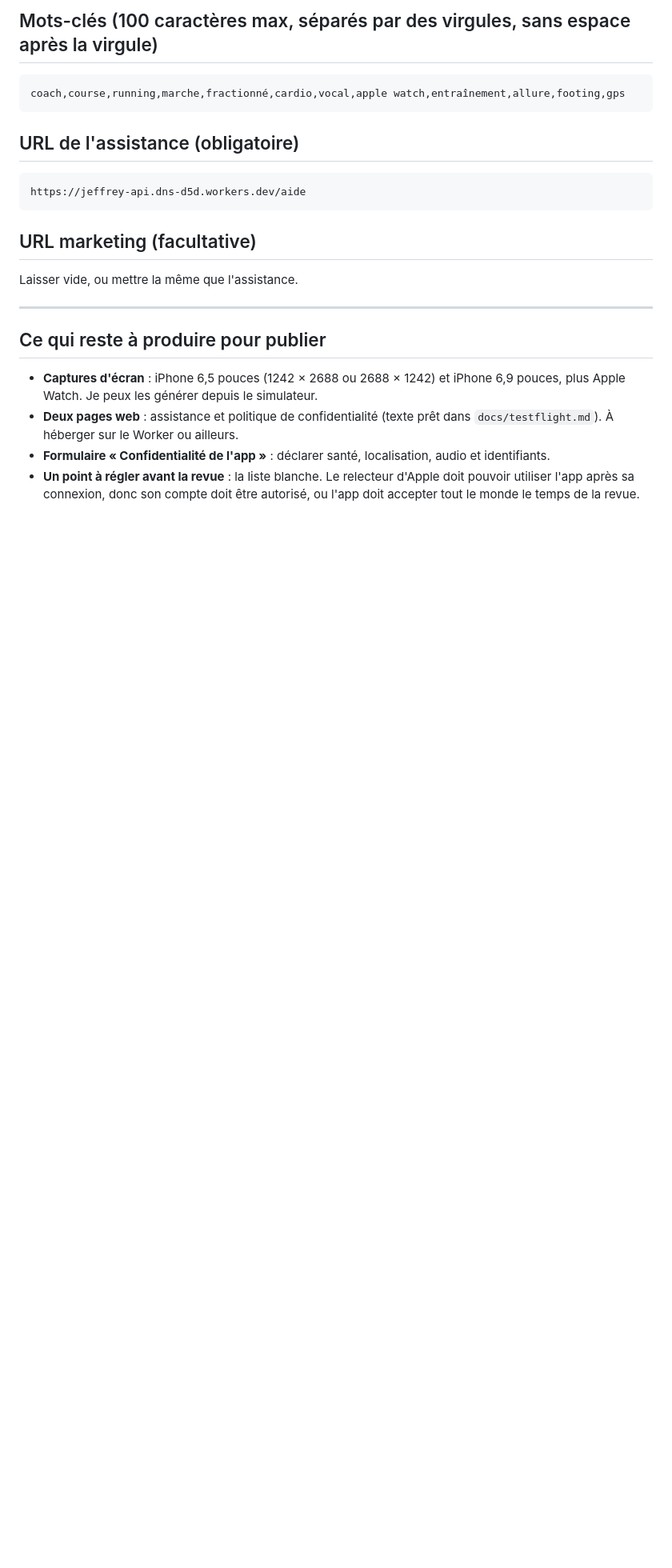
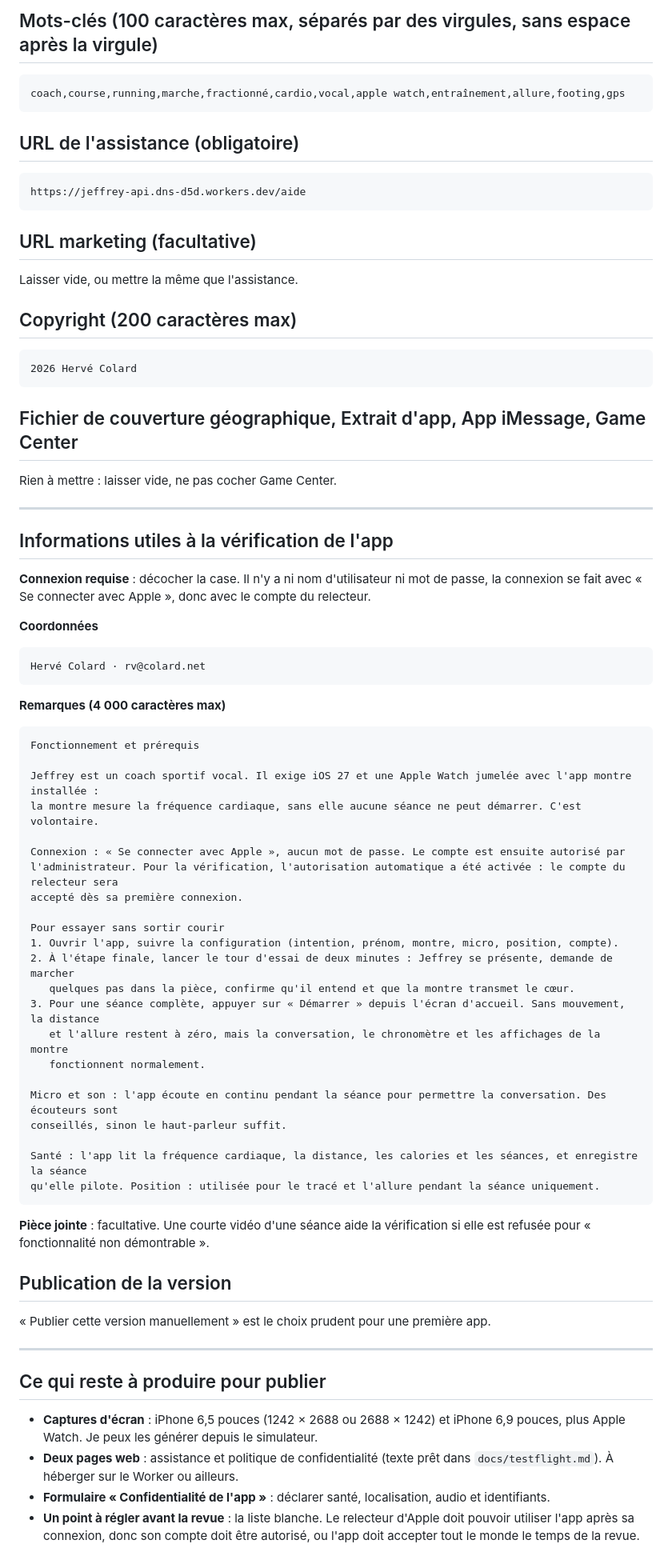
Before and after one commit to k2r59/jeffery, a Markdown page: docs/app-store.md, the part around the change. Shown at 80% size. Rendered like a GitHub page; blank space fills up the shorter version.

Commit message:
docs/app-store.md : copyright, informations de vérification, remarques pour le relecteur
Co-Authored-By: Claude Opus 5 <noreply@anthropic.com>

````diff
--- a/docs/app-store.md
+++ b/docs/app-store.md
@@ -65,6 +65,63 @@ https://jeffrey-api.dns-d5d.workers.dev/aide
 
 Laisser vide, ou mettre la même que l'assistance.
 
+## Copyright (200 caractères max)
+
+```
+2026 Hervé Colard
+```
+
+## Fichier de couverture géographique, Extrait d'app, App iMessage, Game Center
+
+Rien à mettre : laisser vide, ne pas cocher Game Center.
+
+---
+
+## Informations utiles à la vérification de l'app
+
+**Connexion requise** : décocher la case. Il n'y a ni nom d'utilisateur ni mot de passe, la connexion se fait
+avec « Se connecter avec Apple », donc avec le compte du relecteur.
+
+**Coordonnées**
+
+```
+Hervé Colard · rv@colard.net
+```
+
+**Remarques (4 000 caractères max)**
+
+```
+Fonctionnement et prérequis
+
+Jeffrey est un coach sportif vocal. Il exige iOS 27 et une Apple Watch jumelée avec l'app montre installée :
+la montre mesure la fréquence cardiaque, sans elle aucune séance ne peut démarrer. C'est volontaire.
+
+Connexion : « Se connecter avec Apple », aucun mot de passe. Le compte est ensuite autorisé par
+l'administrateur. Pour la vérification, l'autorisation automatique a été activée : le compte du relecteur sera
+accepté dès sa première connexion.
+
+Pour essayer sans sortir courir
+1. Ouvrir l'app, suivre la configuration (intention, prénom, montre, micro, position, compte).
+2. À l'étape finale, lancer le tour d'essai de deux minutes : Jeffrey se présente, demande de marcher
+   quelques pas dans la pièce, confirme qu'il entend et que la montre transmet le cœur.
+3. Pour une séance complète, appuyer sur « Démarrer » depuis l'écran d'accueil. Sans mouvement, la distance
+   et l'allure restent à zéro, mais la conversation, le chronomètre et les affichages de la montre
+   fonctionnent normalement.
+
+Micro et son : l'app écoute en continu pendant la séance pour permettre la conversation. Des écouteurs sont
+conseillés, sinon le haut-parleur suffit.
+
+Santé : l'app lit la fréquence cardiaque, la distance, les calories et les séances, et enregistre la séance
+qu'elle pilote. Position : utilisée pour le tracé et l'allure pendant la séance uniquement.
+```
+
+**Pièce jointe** : facultative. Une courte vidéo d'une séance aide la vérification si elle est refusée pour
+« fonctionnalité non démontrable ».
+
+## Publication de la version
+
+« Publier cette version manuellement » est le choix prudent pour une première app.
+
 ---
 
 ## Ce qui reste à produire pour publier
````
